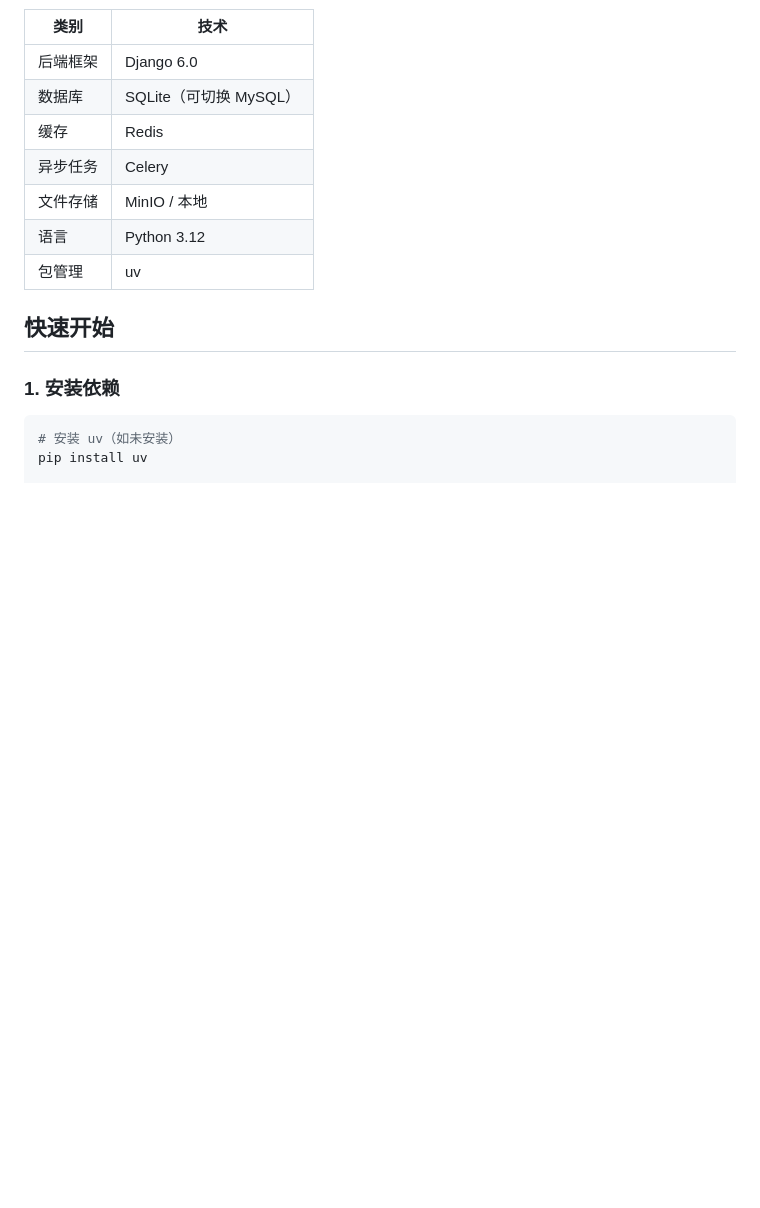
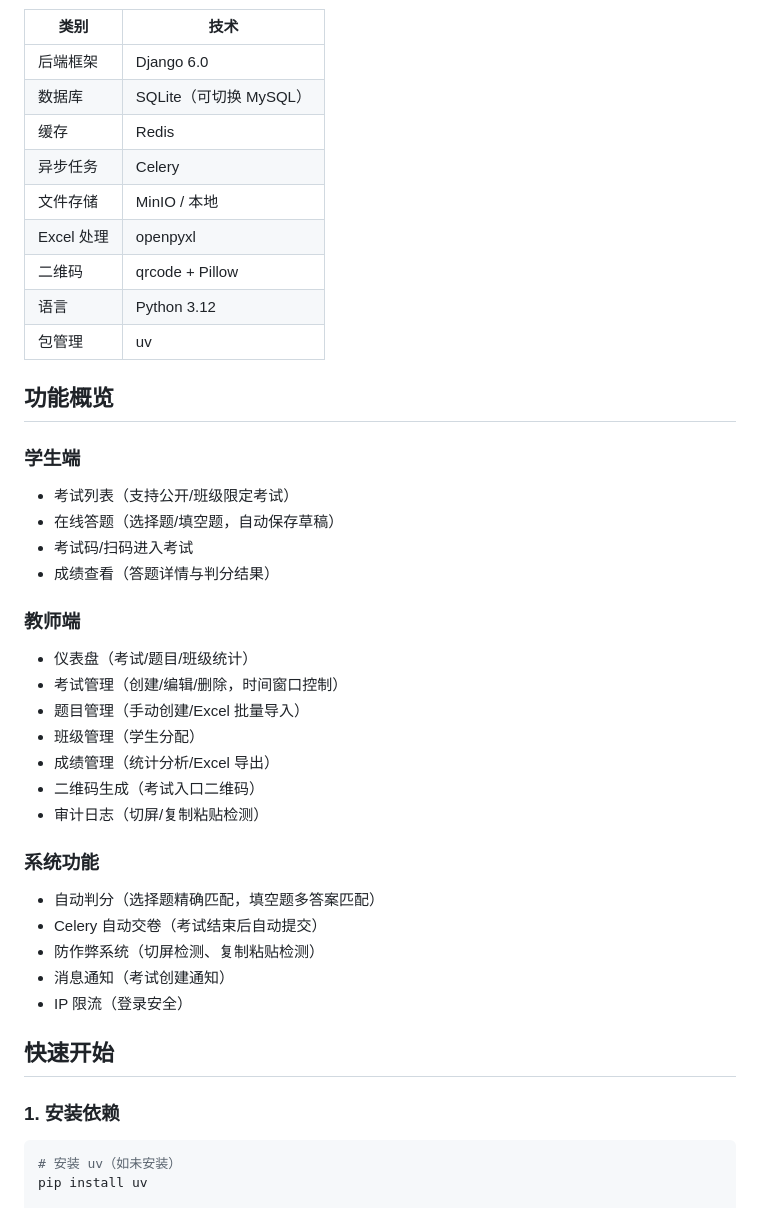
Before and after one commit to LeeKinyou/high-concurrency-exam-system, a Markdown page: README.md, the part around one of its changes. Drawn GitHub-style; blank space fills up the shorter version.

```diff
--- a/README.md
+++ b/README.md
@@ -11,8 +11,34 @@
 | 缓存 | Redis |
 | 异步任务 | Celery |
 | 文件存储 | MinIO / 本地 |
+| Excel 处理 | openpyxl |
+| 二维码 | qrcode + Pillow |
 | 语言 | Python 3.12 |
 | 包管理 | uv |
+
+## 功能概览
+
+### 学生端
+- 考试列表（支持公开/班级限定考试）
+- 在线答题（选择题/填空题，自动保存草稿）
+- 考试码/扫码进入考试
+- 成绩查看（答题详情与判分结果）
+
+### 教师端
+- 仪表盘（考试/题目/班级统计）
+- 考试管理（创建/编辑/删除，时间窗口控制）
+- 题目管理（手动创建/Excel 批量导入）
+- 班级管理（学生分配）
+- 成绩管理（统计分析/Excel 导出）
+- 二维码生成（考试入口二维码）
+- 审计日志（切屏/复制粘贴检测）
+
+### 系统功能
+- 自动判分（选择题精确匹配，填空题多答案匹配）
+- Celery 自动交卷（考试结束后自动提交）
+- 防作弊系统（切屏检测、复制粘贴检测）
+- 消息通知（考试创建通知）
+- IP 限流（登录安全）
 
 ## 快速开始
 
```
Also changed, not shown: other parts of README.md (+82 -12 lines).
